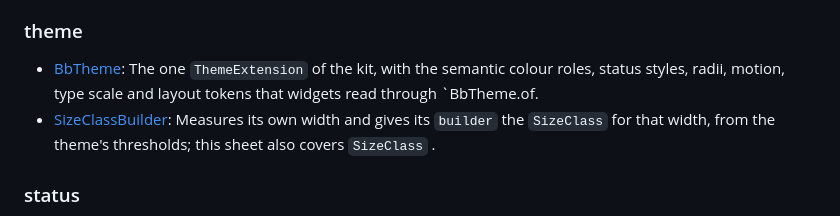
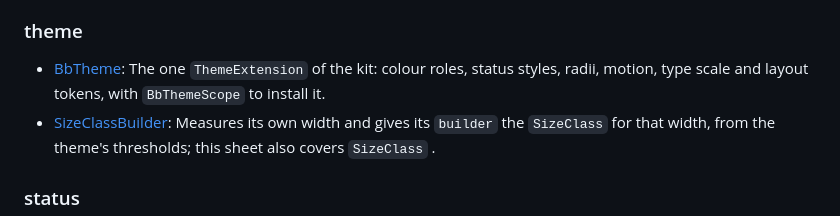
Before and after one commit to BubbleBuffer/agent-kit, a Markdown page: docs/README.md, the part around the change. GitHub-like rendering.

Commit message:
Fix the BbTheme index line

```diff
--- a/docs/README.md
+++ b/docs/README.md
@@ -16,7 +16,7 @@ One sheet per public widget, grouped by the folder under `packages/agent_kit/lib
 
 ### theme
 
-- [BbTheme](components/theme/BbTheme.md): The one `ThemeExtension` of the kit, with the semantic colour roles, status styles, radii, motion, type scale and layout tokens that widgets read through `BbTheme.of.
+- [BbTheme](components/theme/BbTheme.md): The one `ThemeExtension` of the kit: colour roles, status styles, radii, motion, type scale and layout tokens, with `BbThemeScope` to install it.
 - [SizeClassBuilder](components/theme/SizeClassBuilder.md): Measures its own width and gives its `builder` the `SizeClass` for that width, from the theme's thresholds; this sheet also covers `SizeClass` .
 
 ### status
```
